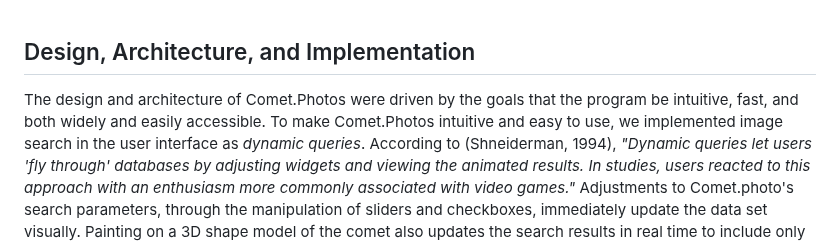
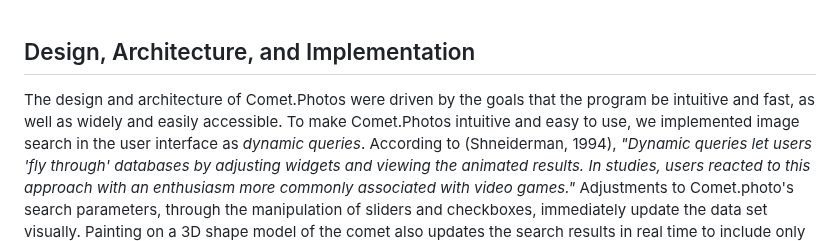
Before and after one commit to comet-dot-photos/comet-dot-photos, a Markdown page: README.md, the part around the change. Drawn GitHub-style.

Commit message:
Wordsmithing

```diff
--- a/README.md
+++ b/README.md
@@ -397,7 +397,7 @@ craters are actually part of a large cluster of similar features ([Figure 7b](#f
 ## Design, Architecture, and Implementation
 
 The design and architecture of Comet.Photos were driven by the goals
-that the program be intuitive, fast, and both widely and easily accessible.
+that the program be intuitive and fast, as well as widely and easily accessible.
 To make Comet.Photos intuitive and easy to use, we implemented image
 search in the user interface as *dynamic queries*. According to
 (Shneiderman, 1994), *"Dynamic queries let users 'fly through' databases
```
